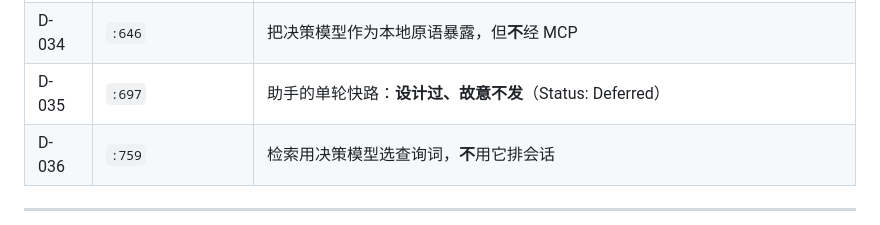
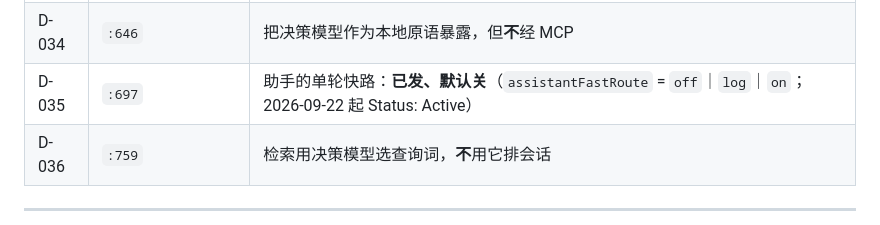
Before and after one commit to magewill/weflow-cli, a Markdown page: docs/JEV应用施工文档.md, the part around the change. GitHub-like rendering.

Commit message:
docs: 修掉 JEV 施工文档里 D-035 的过期状态（“故意不发” → 已发、默认关）
DECISIONS 的 D-035 是 Active（2026-09-22 起已发、默认关 assistantFastRoute），那份施工文档仍写着 Deferred；这类过期断言不报错、读起来还像真的。

```diff
--- a/docs/JEV应用施工文档.md
+++ b/docs/JEV应用施工文档.md
@@ -203,7 +203,7 @@ python scripts/quality_eval.py score <该文件>   # 准确率 + 校准曲线 +
 | D-032 | `:506` | 决策模型做 rerank：一次请求、取 top 20 |
 | D-033 | `:549` | 给人看的机器判断都要带证据（`reply_debt` 的五问 + 两条通用规则） |
 | D-034 | `:646` | 把决策模型作为本地原语暴露，但**不**经 MCP |
-| D-035 | `:697` | 助手的单轮快路：**设计过、故意不发**（Status: Deferred） |
+| D-035 | `:697` | 助手的单轮快路：**已发、默认关**（`assistantFastRoute` = `off`｜`log`｜`on`；2026-09-22 起 Status: Active） |
 | D-036 | `:759` | 检索用决策模型选查询词，**不**用它排会话 |
 
 ---
```
